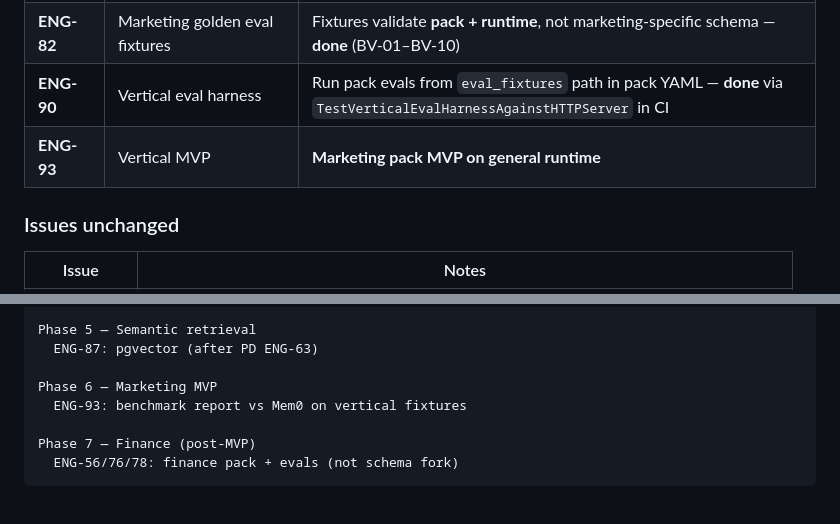
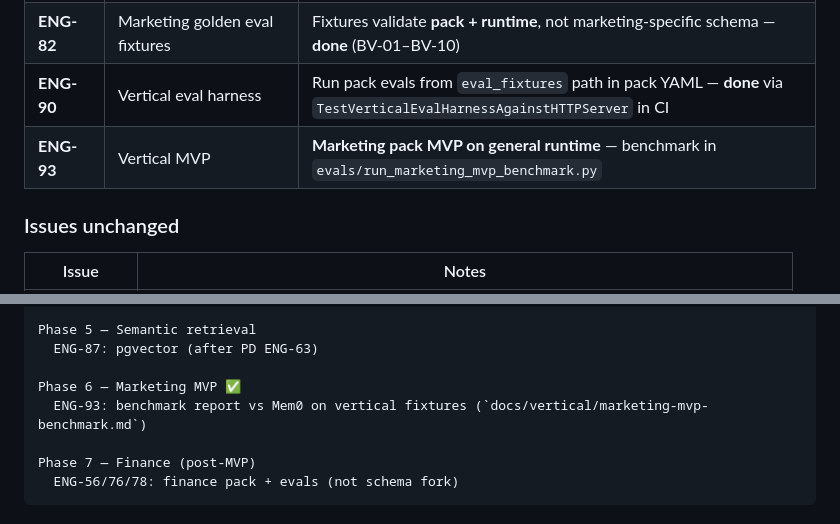
Before and after one commit to tryvinci/brainy, a Markdown page: docs/vertical/verticalization-model.md, 2 parts joined by grey strips. Rendered like a GitHub page.

Commit message:
Mark ENG-93 marketing MVP benchmark complete in verticalization roadmap.

```diff
--- a/docs/vertical/verticalization-model.md
+++ b/docs/vertical/verticalization-model.md
@@ -333,7 +333,7 @@ Decisions locked since project creation. Update Linear manually if MCP sync fail
 | **ENG-56** epic | Finance discovery (equal priority) | **Research-only / Phase 2** — deprioritized until marketing MVP (ENG-93) |
 | **ENG-82** | Marketing golden eval fixtures | Fixtures validate **pack + runtime**, not marketing-specific schema — **done** (BV-01–BV-10) |
 | **ENG-90** | Vertical eval harness | Run pack evals from `eval_fixtures` path in pack YAML — **done** via `TestVerticalEvalHarnessAgainstHTTPServer` in CI |
-| **ENG-93** | Vertical MVP | **Marketing pack MVP on general runtime** |
+| **ENG-93** | Vertical MVP | **Marketing pack MVP on general runtime** — benchmark in `evals/run_marketing_mvp_benchmark.py` |
 
 ### Issues unchanged
 
@@ -374,8 +374,8 @@ Phase 4 — Evals (MVP-5) ✅
 Phase 5 — Semantic retrieval
   ENG-87: pgvector (after PD ENG-63)
 
-Phase 6 — Marketing MVP
-  ENG-93: benchmark report vs Mem0 on vertical fixtures
+Phase 6 — Marketing MVP ✅
+  ENG-93: benchmark report vs Mem0 on vertical fixtures (`docs/vertical/marketing-mvp-benchmark.md`)
 
 Phase 7 — Finance (post-MVP)
   ENG-56/76/78: finance pack + evals (not schema fork)
```
